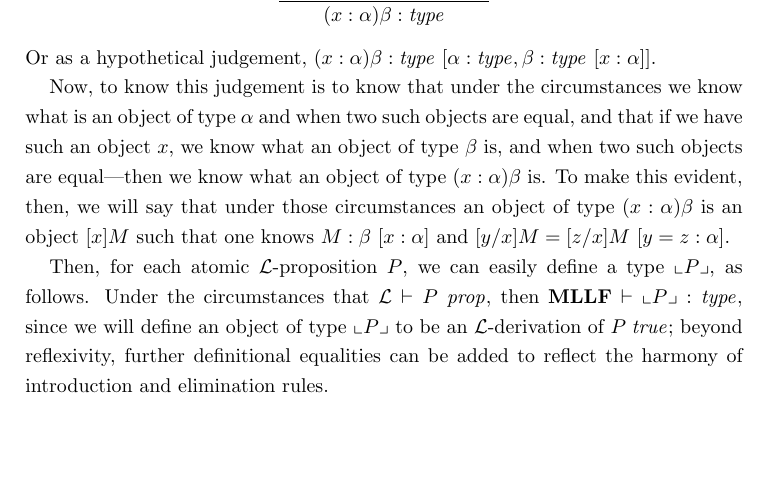
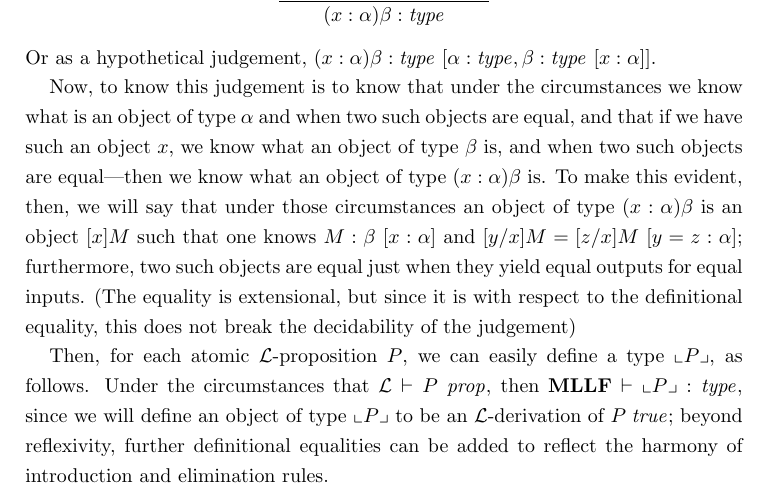
Before and after one commit to bts/type-theory-and-its-meaning-explanations, a LaTeX paper (main.tex): part of page 8 of 8, cut so that both start at the same text, the shorter picture padded with empty space. Compiled offline with pdfLaTeX.

Commit message:
Clarify extensionality wrt. definitional equality

```diff
--- a/main.tex
+++ b/main.tex
@@ -503,9 +503,12 @@ Now, to know this judgement is to know that under the circumstances we know
 what is an object of type $\alpha$ and when two such objects are equal, and
 that if we have such an object $x$, we know what an object of type $\beta$ is,
 and when two such objects are equal---then we know what an object of type
-$(x:\alpha)\beta$ is.  To make this evident, then, we will say that under those
+$(x:\alpha)\beta$ is. To make this evident, then, we will say that under those
 circumstances an object of type $(x:\alpha)\beta$ is an object $[x]M$ such that
-one knows \lfhyp{M:\beta}{x:\alpha} and \lfhyp{[y/x]M=[z/x]M}{y=z:\alpha}.
+one knows \lfhyp{M:\beta}{x:\alpha} and \lfhyp{[y/x]M=[z/x]M}{y=z:\alpha};
+furthermore, two such objects are equal just when they yield equal outputs for
+equal inputs. (The equality is extensional, but since it is with respect to the
+definitional equality, this does not break the decidability of the judgement)
 
 Then, for each atomic $\mathcal{L}$-proposition $P$, we can easily define a
 type $\llcorner P\lrcorner$, as follows. Under the circumstances that
```
Also changed, not shown: main.pdf.
